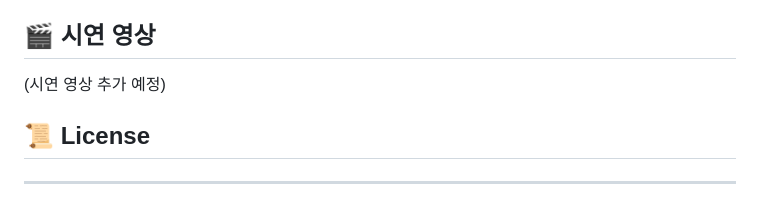
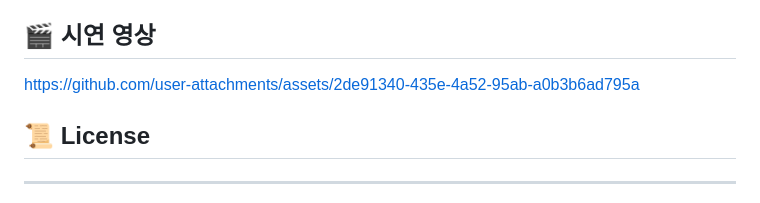
Before and after one commit to asite444/CheerUpProject, a Markdown page: README.md, the part around the change. Drawn GitHub-style.

```diff
--- a/README.md
+++ b/README.md
@@ -109,7 +109,11 @@
 4. **Google Trends 검색**: 분석 결과에서 언어, 프레임워크, 라이브러리, 툴 항목의 기술명을 드래그하면 Google Trends 검색이 가능합니다.
 
 ## 🎬 시연 영상
-(시연 영상 추가 예정)
+
+
+
+https://github.com/user-attachments/assets/2de91340-435e-4a52-95ab-a0b3b6ad795a
+
 
 
 ## 📜 License
```
